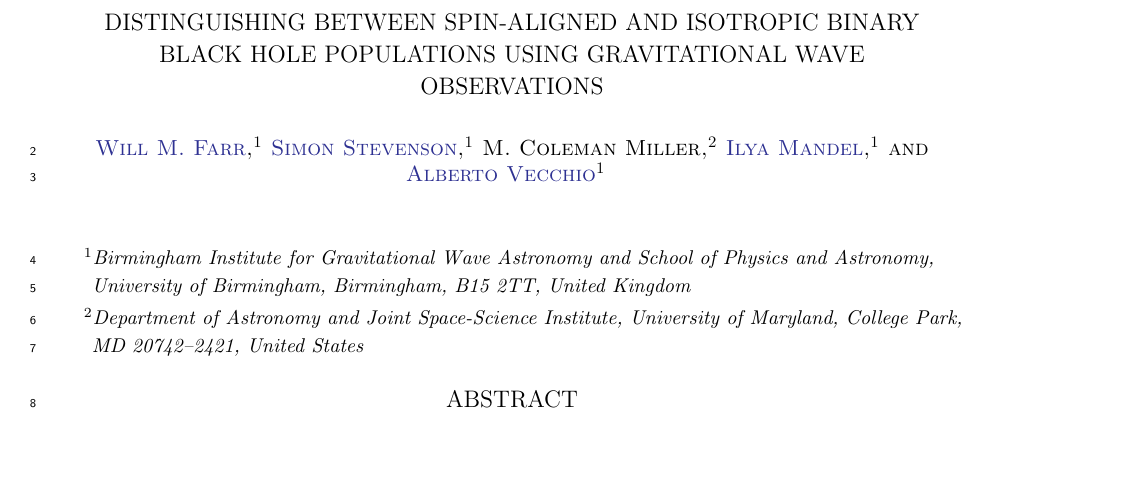
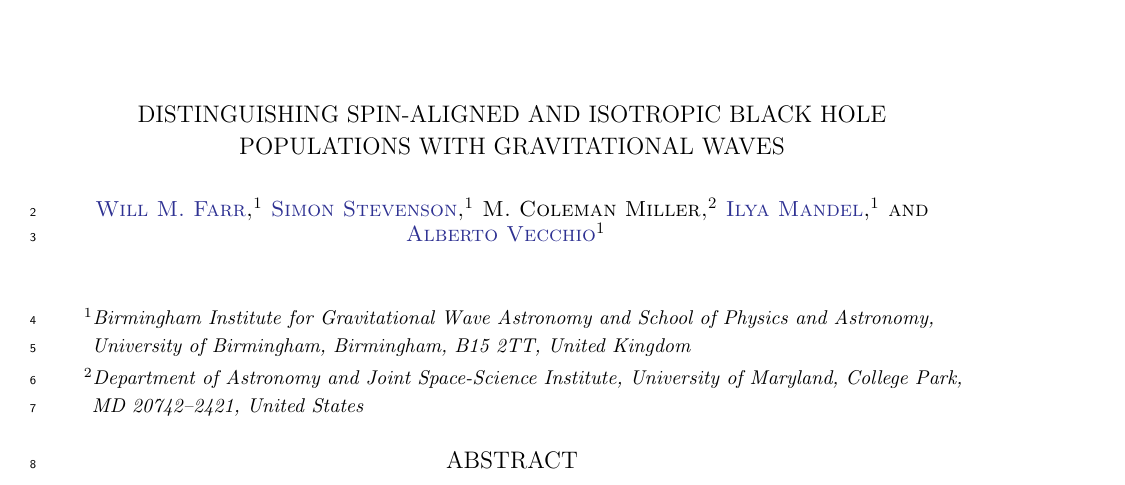
Before and after one commit to farr/AlignedVersusIsoSpin, a LaTeX paper (paper/AlignedIsotropicGW.tex): part of page 1 of 13, cut so that both start at the same text, the shorter picture padded with empty space. Compiled offline with pdfLaTeX.

Commit message:
Changed title to make shorter (~90 characters based on Nature limits).

```diff
--- a/paper/AlignedIsotropicGW.tex
+++ b/paper/AlignedIsotropicGW.tex
@@ -34,8 +34,8 @@
 \acrodef{GW}{gravitational wave}
 \acrodef{PE}{parameter estimation}
 
-\title{Distinguishing Between Spin-Aligned and Isotropic Binary Black
-  Hole Populations Using Gravitational Wave Observations}
+\title{Distinguishing Spin-Aligned and Isotropic Black Hole
+  Populations With Gravitational Waves}
 
 \author[0000-0003-1540-8562]{Will M. Farr}
 
```
